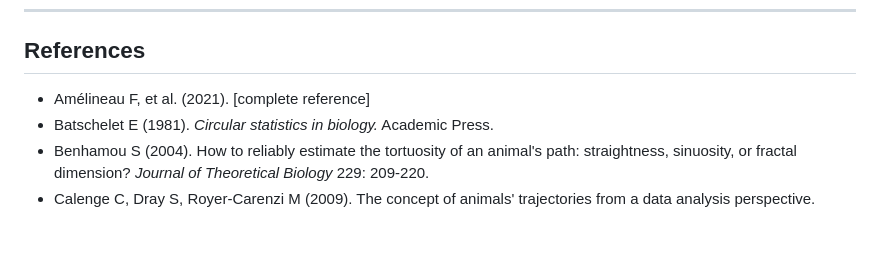
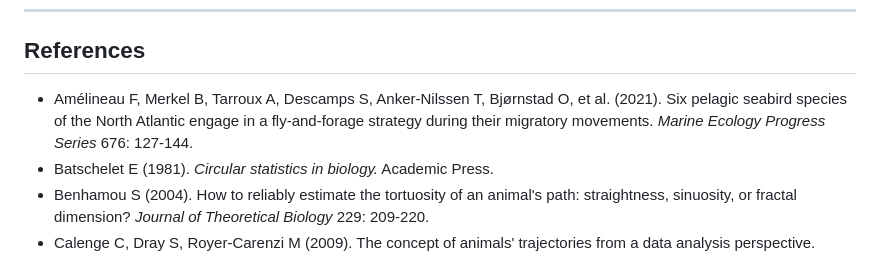
Before and after one commit to BioChess/AutoPhen_GLS, a Markdown page: docs/Classification_rules.md, the part around the change. Drawn GitHub-style; blank space fills up the shorter version.

Commit message:
Classification rules: complete Amélineau et al. (2021) reference
Co-Authored-By: Claude Opus 5.5 <noreply@anthropic.com>
Claude-Session: https://claude.ai/code/session_01Y7eySAHiPjdqEqk1URPD9h

```diff
--- a/docs/Classification_rules.md
+++ b/docs/Classification_rules.md
@@ -283,7 +283,7 @@ and their effect on the results is evaluated in the sensitivity analysis.
 
 ## References
 
-- Amélineau F, et al. (2021). [complete reference]
+- Amélineau F, Merkel B, Tarroux A, Descamps S, Anker-Nilssen T, Bjørnstad O, et al. (2021). Six pelagic seabird species of the North Atlantic engage in a fly-and-forage strategy during their migratory movements. *Marine Ecology Progress Series* 676: 127-144.
 - Batschelet E (1981). *Circular statistics in biology.* Academic Press.
 - Benhamou S (2004). How to reliably estimate the tortuosity of an animal's path: straightness, sinuosity, or fractal dimension? *Journal of Theoretical Biology* 229: 209-220.
 - Calenge C, Dray S, Royer-Carenzi M (2009). The concept of animals' trajectories from a data analysis perspective. *Ecological Informatics* 4: 34-41.
```
